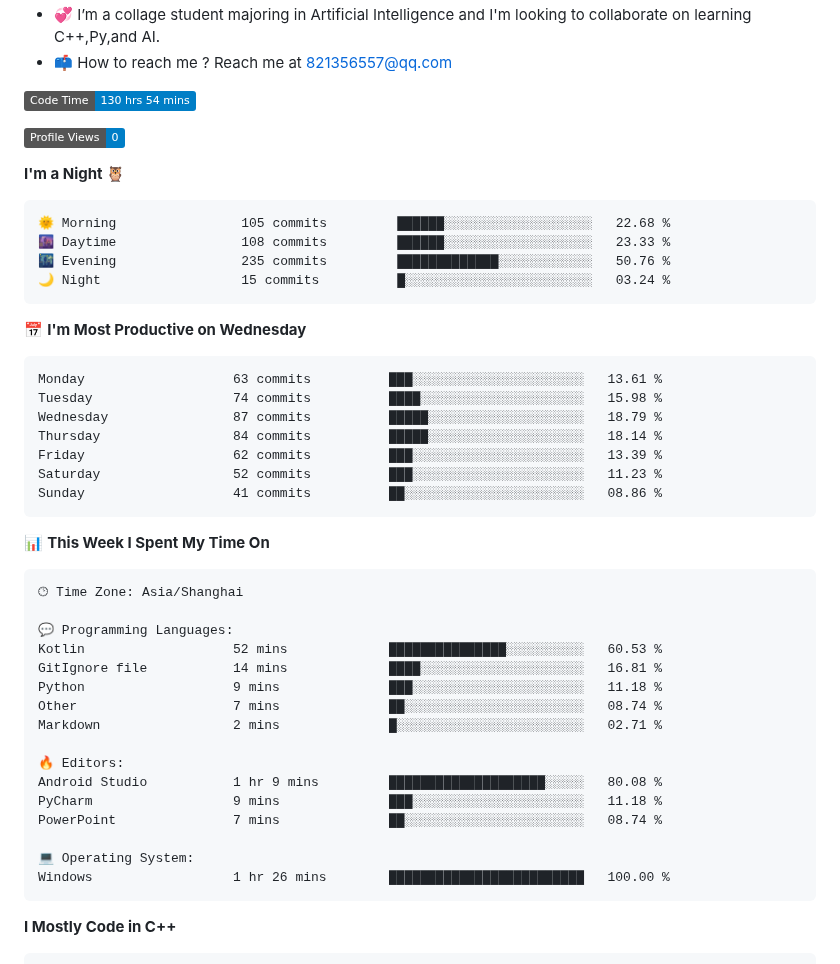
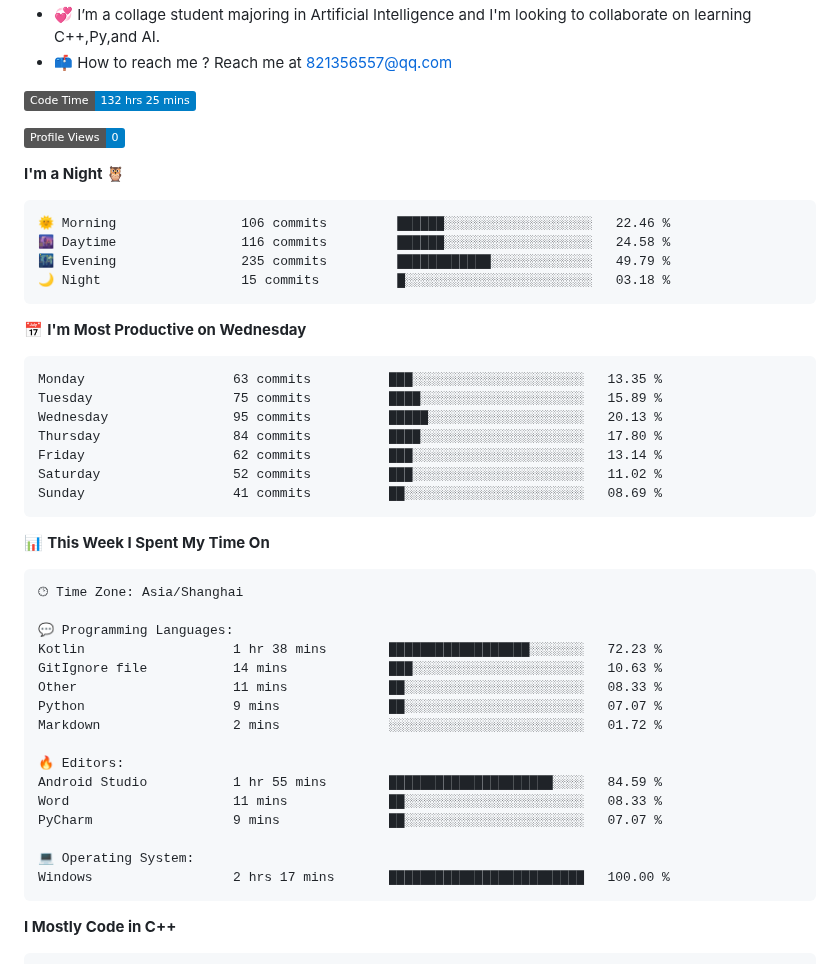
Before and after one commit to StandardL/StandardL, a Markdown page: README.md, the part around one of its changes. GitHub-like rendering; badges without logos.

Commit message:
Updated with Dev Metrics

````diff
--- a/README.md
+++ b/README.md
@@ -20,28 +20,28 @@
 
 <!-- Wakatime 数据统计 -->
 <!--START_SECTION:waka-->
-![Code Time](http://img.shields.io/badge/Code%20Time-130%20hrs%2054%20mins-blue)
+![Code Time](http://img.shields.io/badge/Code%20Time-132%20hrs%2025%20mins-blue)
 
 ![Profile Views](http://img.shields.io/badge/Profile%20Views-0-blue)
 
 **I'm a Night 🦉**
 
 ```text
-🌞 Morning                105 commits         ██████░░░░░░░░░░░░░░░░░░░   22.68 %
-🌆 Daytime                108 commits         ██████░░░░░░░░░░░░░░░░░░░   23.33 %
-🌃 Evening                235 commits         █████████████░░░░░░░░░░░░   50.76 %
-🌙 Night                  15 commits          █░░░░░░░░░░░░░░░░░░░░░░░░   03.24 %
+🌞 Morning                106 commits         ██████░░░░░░░░░░░░░░░░░░░   22.46 %
+🌆 Daytime                116 commits         ██████░░░░░░░░░░░░░░░░░░░   24.58 %
+🌃 Evening                235 commits         ████████████░░░░░░░░░░░░░   49.79 %
+🌙 Night                  15 commits          █░░░░░░░░░░░░░░░░░░░░░░░░   03.18 %
 ```
 📅 **I'm Most Productive on Wednesday**
 
 ```text
-Monday                   63 commits          ███░░░░░░░░░░░░░░░░░░░░░░   13.61 %
-Tuesday                  74 commits          ████░░░░░░░░░░░░░░░░░░░░░   15.98 %
-Wednesday                87 commits          █████░░░░░░░░░░░░░░░░░░░░   18.79 %
-Thursday                 84 commits          █████░░░░░░░░░░░░░░░░░░░░   18.14 %
-Friday                   62 commits          ███░░░░░░░░░░░░░░░░░░░░░░   13.39 %
-Saturday                 52 commits          ███░░░░░░░░░░░░░░░░░░░░░░   11.23 %
-Sunday                   41 commits          ██░░░░░░░░░░░░░░░░░░░░░░░   08.86 %
+Monday                   63 commits          ███░░░░░░░░░░░░░░░░░░░░░░   13.35 %
+Tuesday                  75 commits          ████░░░░░░░░░░░░░░░░░░░░░   15.89 %
+Wednesday                95 commits          █████░░░░░░░░░░░░░░░░░░░░   20.13 %
+Thursday                 84 commits          ████░░░░░░░░░░░░░░░░░░░░░   17.80 %
+Friday                   62 commits          ███░░░░░░░░░░░░░░░░░░░░░░   13.14 %
+Saturday                 52 commits          ███░░░░░░░░░░░░░░░░░░░░░░   11.02 %
+Sunday                   41 commits          ██░░░░░░░░░░░░░░░░░░░░░░░   08.69 %
 ```
 
 
@@ -51,19 +51,19 @@ Sunday                   41 commits          ██░░░░░░░░░
 🕑︎ Time Zone: Asia/Shanghai
 
 💬 Programming Languages:
-Kotlin                   52 mins             ███████████████░░░░░░░░░░   60.53 %
-GitIgnore file           14 mins             ████░░░░░░░░░░░░░░░░░░░░░   16.81 %
-Python                   9 mins              ███░░░░░░░░░░░░░░░░░░░░░░   11.18 %
-Other                    7 mins              ██░░░░░░░░░░░░░░░░░░░░░░░   08.74 %
-Markdown                 2 mins              █░░░░░░░░░░░░░░░░░░░░░░░░   02.71 %
+Kotlin                   1 hr 38 mins        ██████████████████░░░░░░░   72.23 %
+GitIgnore file           14 mins             ███░░░░░░░░░░░░░░░░░░░░░░   10.63 %
+Other                    11 mins             ██░░░░░░░░░░░░░░░░░░░░░░░   08.33 %
+Python                   9 mins              ██░░░░░░░░░░░░░░░░░░░░░░░   07.07 %
+Markdown                 2 mins              ░░░░░░░░░░░░░░░░░░░░░░░░░   01.72 %
 
 🔥 Editors:
-Android Studio           1 hr 9 mins         ████████████████████░░░░░   80.08 %
-PyCharm                  9 mins              ███░░░░░░░░░░░░░░░░░░░░░░   11.18 %
-PowerPoint               7 mins              ██░░░░░░░░░░░░░░░░░░░░░░░   08.74 %
+Android Studio           1 hr 55 mins        █████████████████████░░░░   84.59 %
+Word                     11 mins             ██░░░░░░░░░░░░░░░░░░░░░░░   08.33 %
+PyCharm                  9 mins              ██░░░░░░░░░░░░░░░░░░░░░░░   07.07 %
 
 💻 Operating System:
-Windows                  1 hr 26 mins        █████████████████████████   100.00 %
+Windows                  2 hrs 17 mins       █████████████████████████   100.00 %
 ```
 
 **I Mostly Code in C++**
````
Also changed, not shown: other parts of README.md (+1 -1 lines), assets/bar_graph.png.
